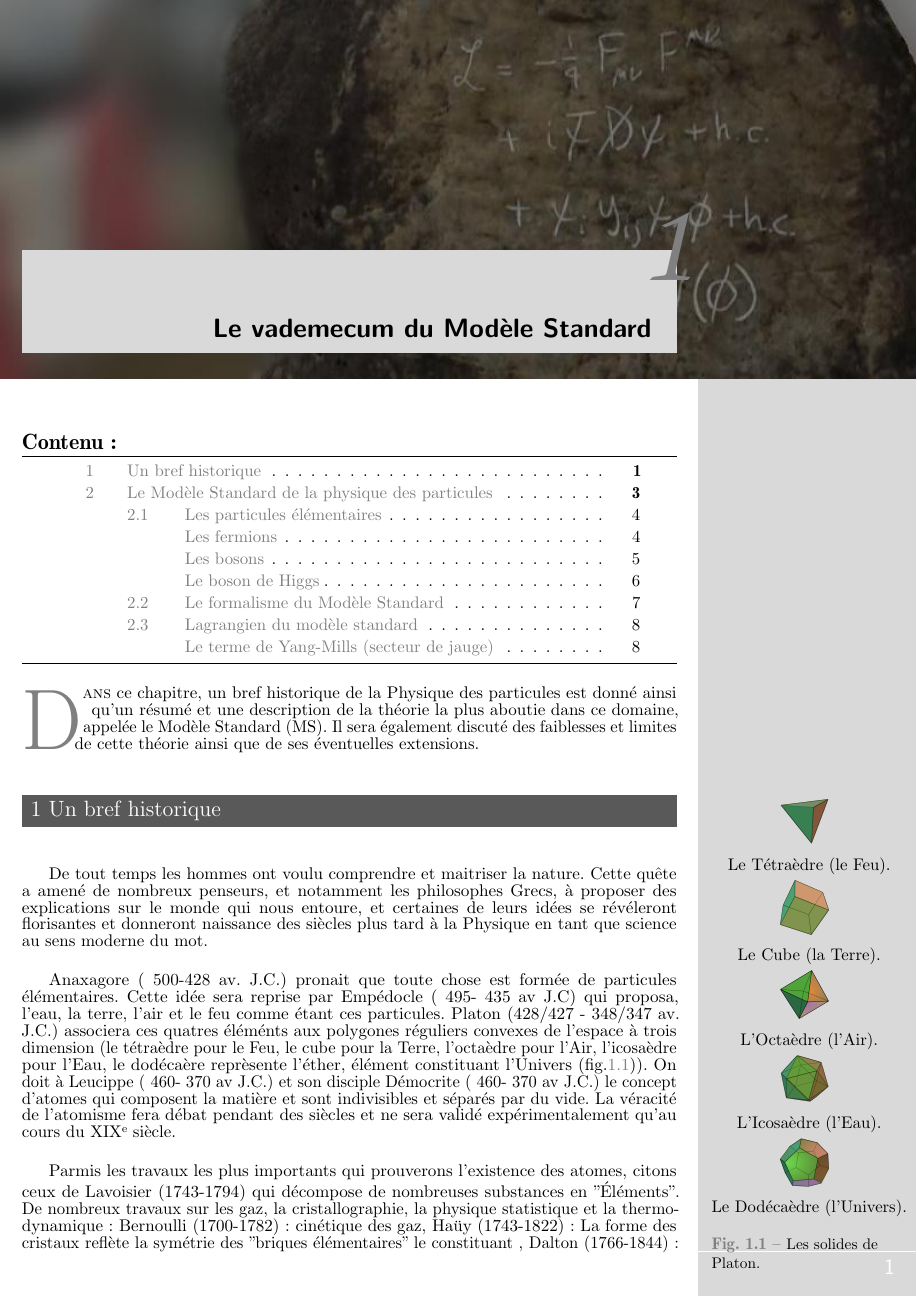
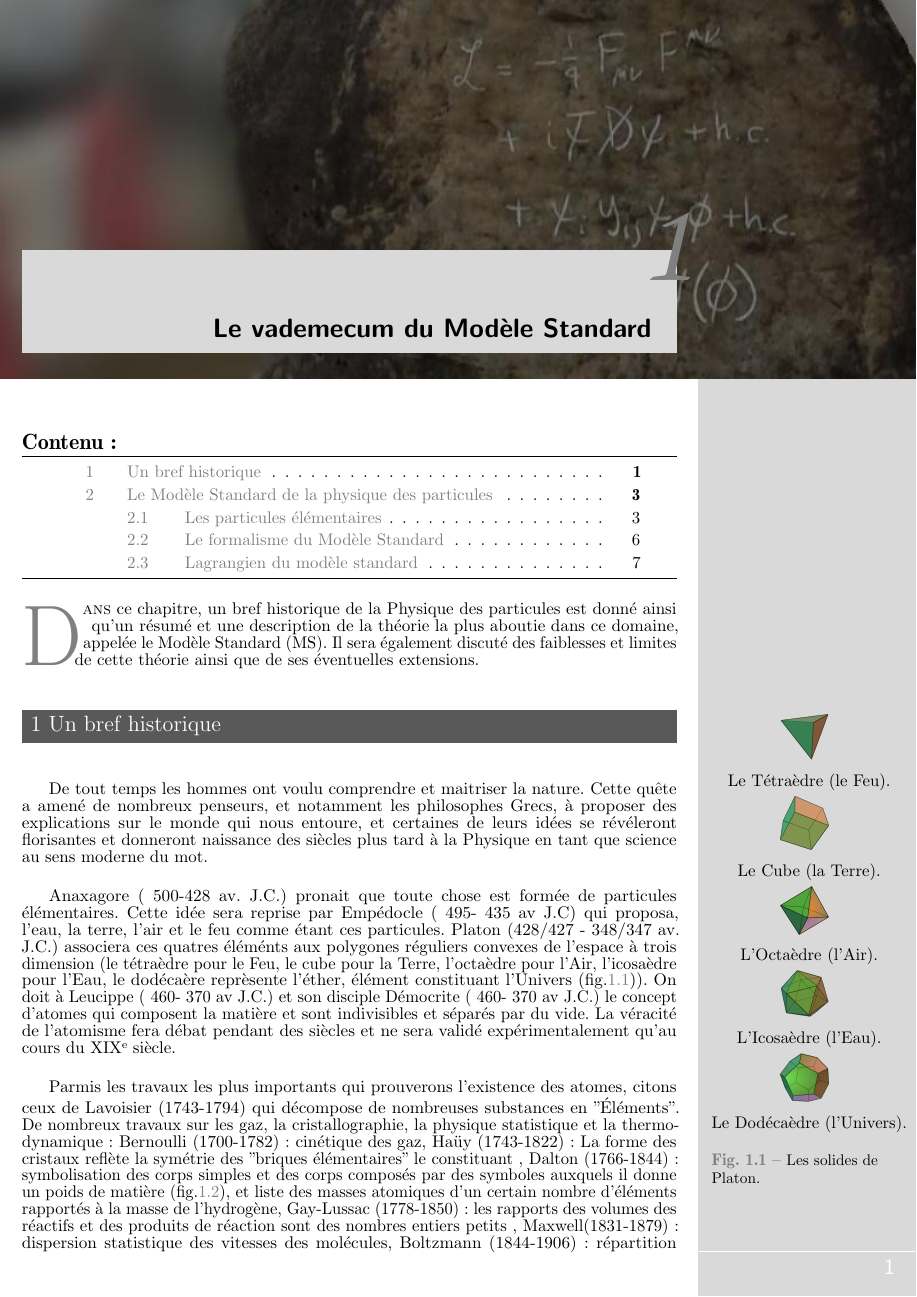
Before and after one commit to flagarde/MyThesis, a LaTeX thesis (MyThesis.tex): page 7 of 32. Compiled offline with pdfLaTeX; a LaTeX package or settings file that is missing is left out.

Commit message:
A bit better

```diff
--- a/MyThesis.tex
+++ b/MyThesis.tex
@@ -75,9 +75,6 @@
 \pgfplotsset{width=10cm}%,compat=1.14}
 \usepackage[tight]{shorttoc}
 \newcommand{\sommaire}{\shorttoc{Sommaire}{1}}
-\renewcommand{\baselinestretch}{1}
-\setlength{\tabcolsep}{0.5em} % for the horizontal padding
-%{\renewcommand{\arraystretch}{1.2}% for the vertical padding
 
 \newcommand*\diff{\mathop{}\!\mathrm{d}}
 \newcommand*\Diff[1]{\mathop{}\!\mathrm{d^#1}}
@@ -86,9 +83,6 @@
 \newcommand{\ColorSection}[1]{%
     \colorbox{black!65}{\parbox[c][1.5em][c]{\dimexpr\textwidth-2\fboxsep}
     {\hspace{0.2cm}\textcolor{white}{\thesection\ #1}\hspace*{0.5cm}}}}
-\newcommand{\ColorSectionStarred}[1]{%
-    \colorbox{black!65}{\parbox[c][1.5em][c]{\dimexpr\textwidth-2\fboxsep}
-    {#1}}}
 \titlespacing*{\section}{0pt}{\baselineskip}{\baselineskip}
 
 \titleformat{\section}
@@ -98,6 +92,31 @@
 \titleformat{name=\section,numberless}
     {\rmfamily\large\raggedright}
     {}{0pt}{\ColorSectionStarred}
+
+
+\titlespacing*{\subsection}{0pt}{\baselineskip}{\baselineskip}
+\newcommand{\ColorSubSection}[1]
+{%
+\colorbox{black!65}{\parbox[c][1.5em][c]{\dimexpr\textwidth-2\fboxsep}{\hspace{0.2cm}\textcolor{white}{\thesubsection\ #1}\hspace*{0.5cm}}}
+}
+
+\titleformat{\subsection}{\rmfamily\raggedright}{}{0pt}{\ColorSubSection}
+\titleformat{name=\subsection,numberless}{\rmfamily\raggedright}{}{0pt}{\ColorSubSection}
+
+\titlespacing*{\subsubsection}{0pt}{\baselineskip}{\baselineskip}
+\newcommand{\ColorSubSubSection}[1]
+{%
+\colorbox{black!55}{\parbox[c][1.5em][c]{\dimexpr\textwidth-2\fboxsep}{\hspace{0.2cm}\textcolor{white}{\thesubsubsection\ #1}\hspace*{0.5cm}}}
+}
+
+\titleformat{\subsubsection}{\rmfamily\raggedright}{}{0pt}{\ColorSubSubSection}
+\titleformat{name=\subsubsection,numberless}{\rmfamily\raggedright}{}{0pt}{\ColorSubSubSection}
+
+
+
+
+
+
 
 \makeatletter
 \renewcommand\chapter{\if@openright\cleardoublepage\else\clearpage\fi
@@ -118,7 +137,7 @@
   {\endminipage\par\medskip}
 
 
-\mtcsetdepth{minitoc}{4}
+\mtcsetdepth{minitoc}{2}
 \mtcsettitle{minitoc}{Contenu :}
 \usepackage{listings}
 \let\oldfootnotesize\footnotesize
@@ -145,7 +164,7 @@
 \renewcommand{\thechapter}{\arabic{chapter}}
 \renewcommand{\thesection}{\arabic{section}}
 \renewcommand{\thesubsection}{\thesection.\arabic{subsection}}
-\renewcommand{\thesubsubsection}{\thesection.\thesubsection.{subsubsection}}
+\renewcommand{\thesubsubsection}{}
 
 
 
@@ -229,7 +248,7 @@
  \makeatother
  %%%%********************************************************************
 %\mtcsetfeature{minitoc}{open}{\vspace{-1.5cm}}
-\setcounter{tocdepth}{5}
+\setcounter{tocdepth}{3}
 \makeindex
 
 \renewcommand{\LettrineFontHook}{\color{gray}}
```
Also changed, not shown: SM/SM.tex (+24 -37 lines).
